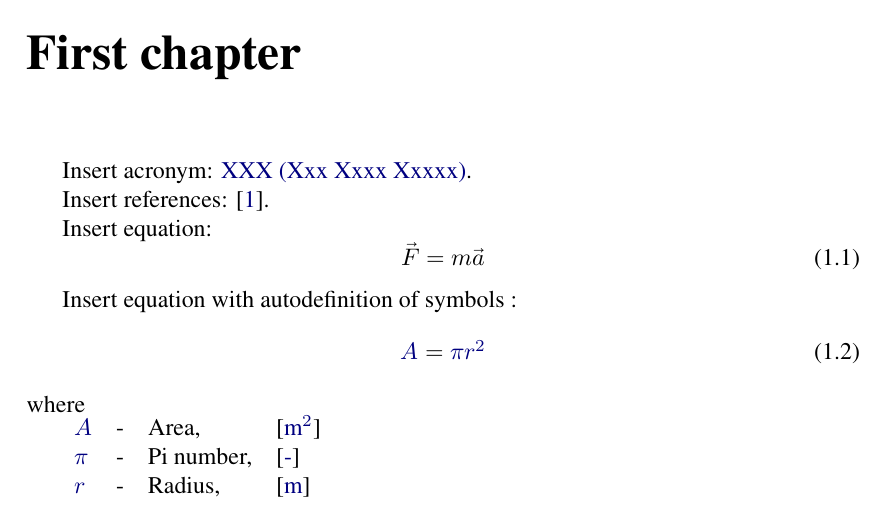
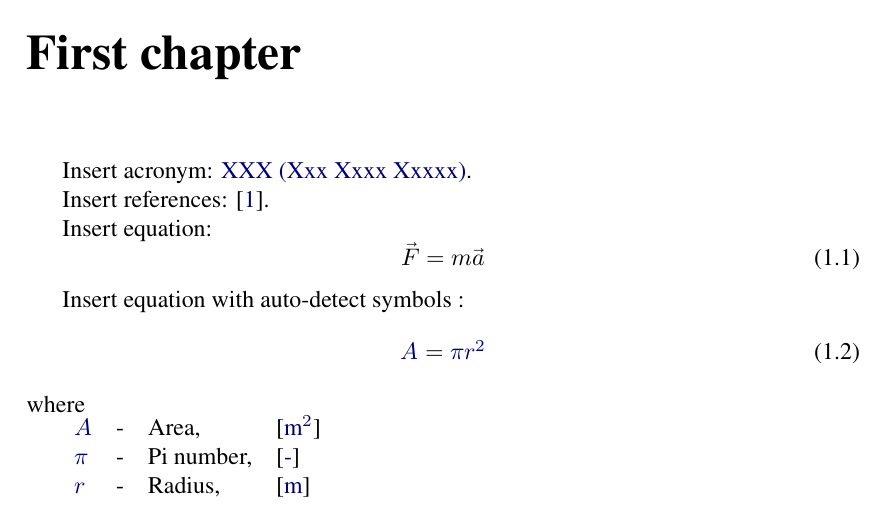
Before and after one commit to SergeyGorchakov/latex-template, a LaTeX document (main.tex): part of page 3 of 6, cut so that both start at the same text. Compiled offline with XeLaTeX.

Commit message:
Update main.tex

```diff
--- a/main.tex
+++ b/main.tex
@@ -37,7 +37,7 @@
   \vec F = m \vec a
 \end{equation}
 
-\leng{Insert equation with autodefinition of symbols}
+\leng{Insert equation with auto-detect symbols}
 \lrus{Вставить уравнение с автоопределением символов}:
 \begin{equation-gls}
 \gls{area} = \gls{pi}\gls{radius}[^2]
```
